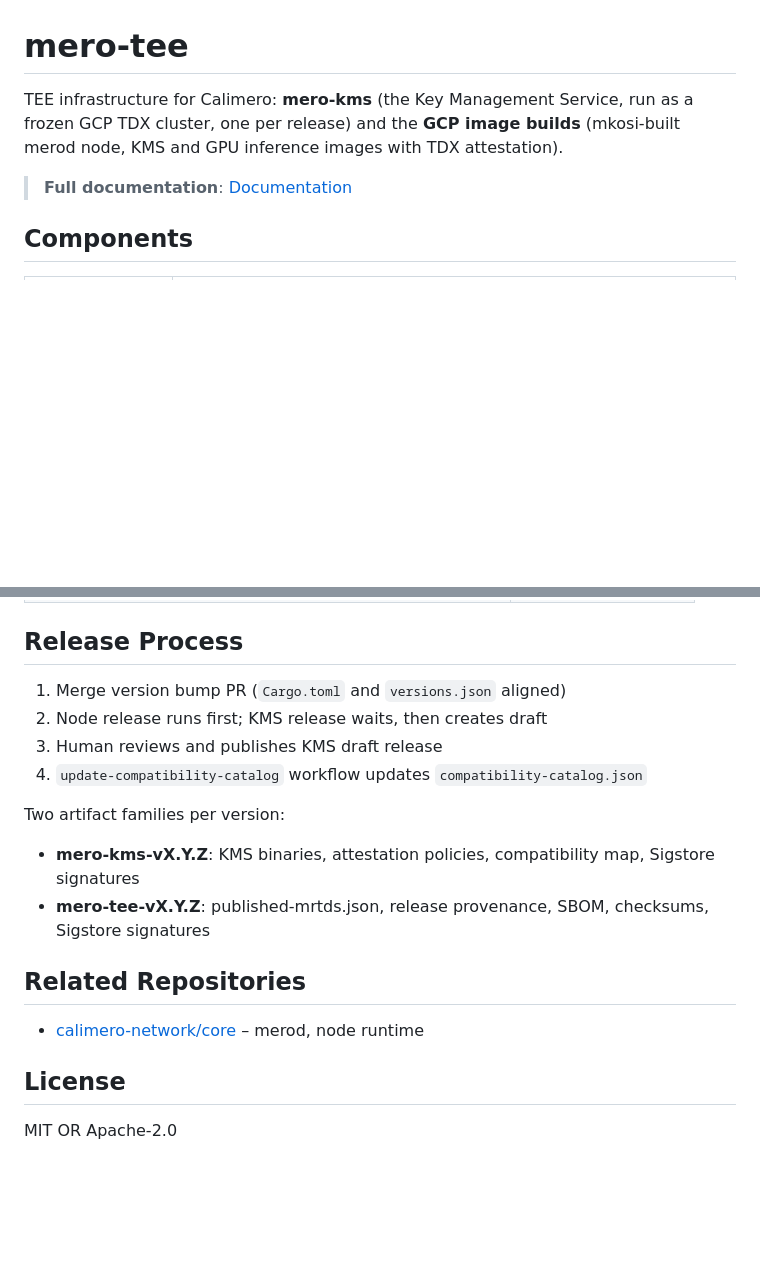
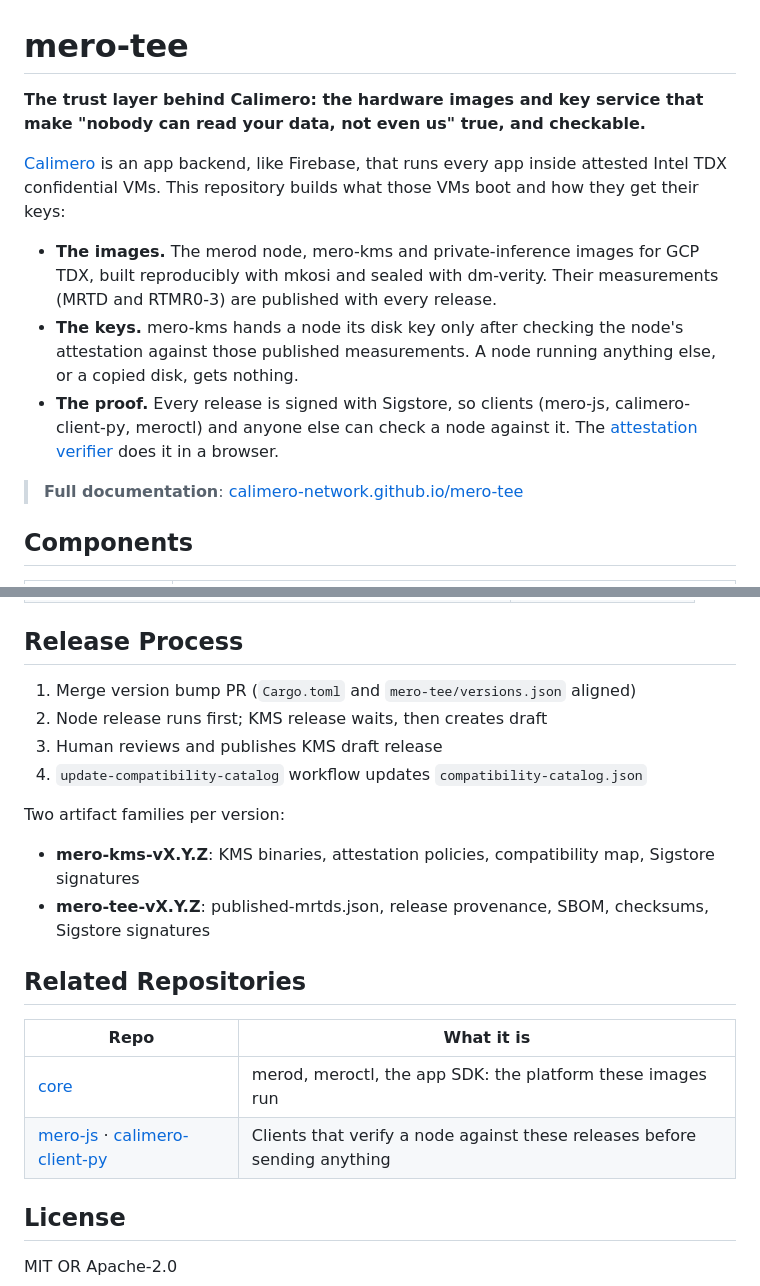
Before and after one commit to calimero-network/mero-tee, a Markdown page: README.md, 2 parts joined by grey strips. Rendered like a GitHub page; blank space fills up the shorter version.

Commit message:
docs(readme): open with what mero-tee is for in Calimero (#628)

```diff
--- a/README.md
+++ b/README.md
@@ -1,8 +1,22 @@
 # mero-tee
 
-TEE infrastructure for Calimero: **mero-kms** (the Key Management Service, run as a frozen GCP TDX cluster, one per release) and the **GCP image builds** (mkosi-built merod node, KMS and GPU inference images with TDX attestation).
+**The trust layer behind Calimero: the hardware images and key service that make "nobody can read your data, not even us" true, and checkable.**
 
-> **Full documentation**: [Documentation](https://calimero-network.github.io/mero-tee/)
+[Calimero](https://github.com/calimero-network/core) is an app backend, like
+Firebase, that runs every app inside attested Intel TDX confidential VMs. This
+repository builds what those VMs boot and how they get their keys:
+
+- **The images.** The merod node, mero-kms and private-inference images for GCP
+  TDX, built reproducibly with mkosi and sealed with dm-verity. Their
+  measurements (MRTD and RTMR0-3) are published with every release.
+- **The keys.** mero-kms hands a node its disk key only after checking the
+  node's attestation against those published measurements. A node running
+  anything else, or a copied disk, gets nothing.
+- **The proof.** Every release is signed with Sigstore, so clients (mero-js,
+  calimero-client-py, meroctl) and anyone else can check a node against it. The
+  [attestation verifier](attestation-verifier/) does it in a browser.
+
+> **Full documentation**: [calimero-network.github.io/mero-tee](https://calimero-network.github.io/mero-tee/)
 
 ## Components
 
@@ -60,7 +74,7 @@ All detailed documentation lives in the **[Documentation](https://calimero-netwo
 
 ## Release Process
 
-1. Merge version bump PR (`Cargo.toml` and `versions.json` aligned)
+1. Merge version bump PR (`Cargo.toml` and `mero-tee/versions.json` aligned)
 2. Node release runs first; KMS release waits, then creates draft
 3. Human reviews and publishes KMS draft release
 4. `update-compatibility-catalog` workflow updates `compatibility-catalog.json`
@@ -71,7 +85,10 @@ Two artifact families per version:
 
 ## Related Repositories
 
-- [calimero-network/core](https://github.com/calimero-network/core) – merod, node runtime
+| Repo | What it is |
+| --- | --- |
+| [core](https://github.com/calimero-network/core) | merod, meroctl, the app SDK: the platform these images run |
+| [mero-js](https://github.com/calimero-network/mero-js) · [calimero-client-py](https://github.com/calimero-network/calimero-client-py) | Clients that verify a node against these releases before sending anything |
 
 ## License
 
```
